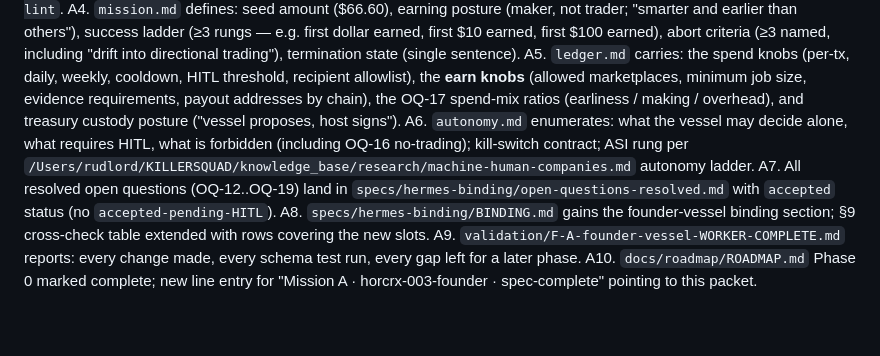
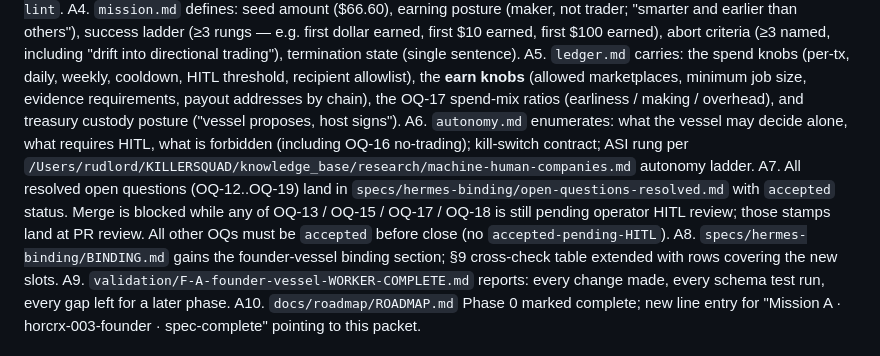
Before and after one commit to chipoto69/HORCRX, a Markdown page: docs/roadmap/mission-A-horcrx-003-founder-vessel.md, the part around the change. Rendered like a GitHub page; blank space fills up the shorter version.

Commit message:
docs(roadmap): clarify Mission A acceptance criterion A7 blocking language

```diff
--- a/docs/roadmap/mission-A-horcrx-003-founder-vessel.md
+++ b/docs/roadmap/mission-A-horcrx-003-founder-vessel.md
@@ -121,7 +121,7 @@ A3. The vessel's `voice.md` carries a unique three-verb mission line; `packages/
 A4. `mission.md` defines: seed amount ($66.60), earning posture (maker, not trader; "smarter and earlier than others"), success ladder (≥3 rungs — e.g. first dollar earned, first $10 earned, first $100 earned), abort criteria (≥3 named, including "drift into directional trading"), termination state (single sentence).
 A5. `ledger.md` carries: the spend knobs (per-tx, daily, weekly, cooldown, HITL threshold, recipient allowlist), the **earn knobs** (allowed marketplaces, minimum job size, evidence requirements, payout addresses by chain), the OQ-17 spend-mix ratios (earliness / making / overhead), and treasury custody posture ("vessel proposes, host signs").
 A6. `autonomy.md` enumerates: what the vessel may decide alone, what requires HITL, what is forbidden (including OQ-16 no-trading); kill-switch contract; ASI rung per `/Users/rudlord/KILLERSQUAD/knowledge_base/research/machine-human-companies.md` autonomy ladder.
-A7. All resolved open questions (OQ-12..OQ-19) land in `specs/hermes-binding/open-questions-resolved.md` with `accepted` status (no `accepted-pending-HITL`).
+A7. All resolved open questions (OQ-12..OQ-19) land in `specs/hermes-binding/open-questions-resolved.md` with `accepted` status. Merge is blocked while any of OQ-13 / OQ-15 / OQ-17 / OQ-18 is still pending operator HITL review; those stamps land at PR review. All other OQs must be `accepted` before close (no `accepted-pending-HITL`).
 A8. `specs/hermes-binding/BINDING.md` gains the founder-vessel binding section; §9 cross-check table extended with rows covering the new slots.
 A9. `validation/F-A-founder-vessel-WORKER-COMPLETE.md` reports: every change made, every schema test run, every gap left for a later phase.
 A10. `docs/roadmap/ROADMAP.md` Phase 0 marked complete; new line entry for "Mission A · horcrx-003-founder · spec-complete" pointing to this packet.
```
